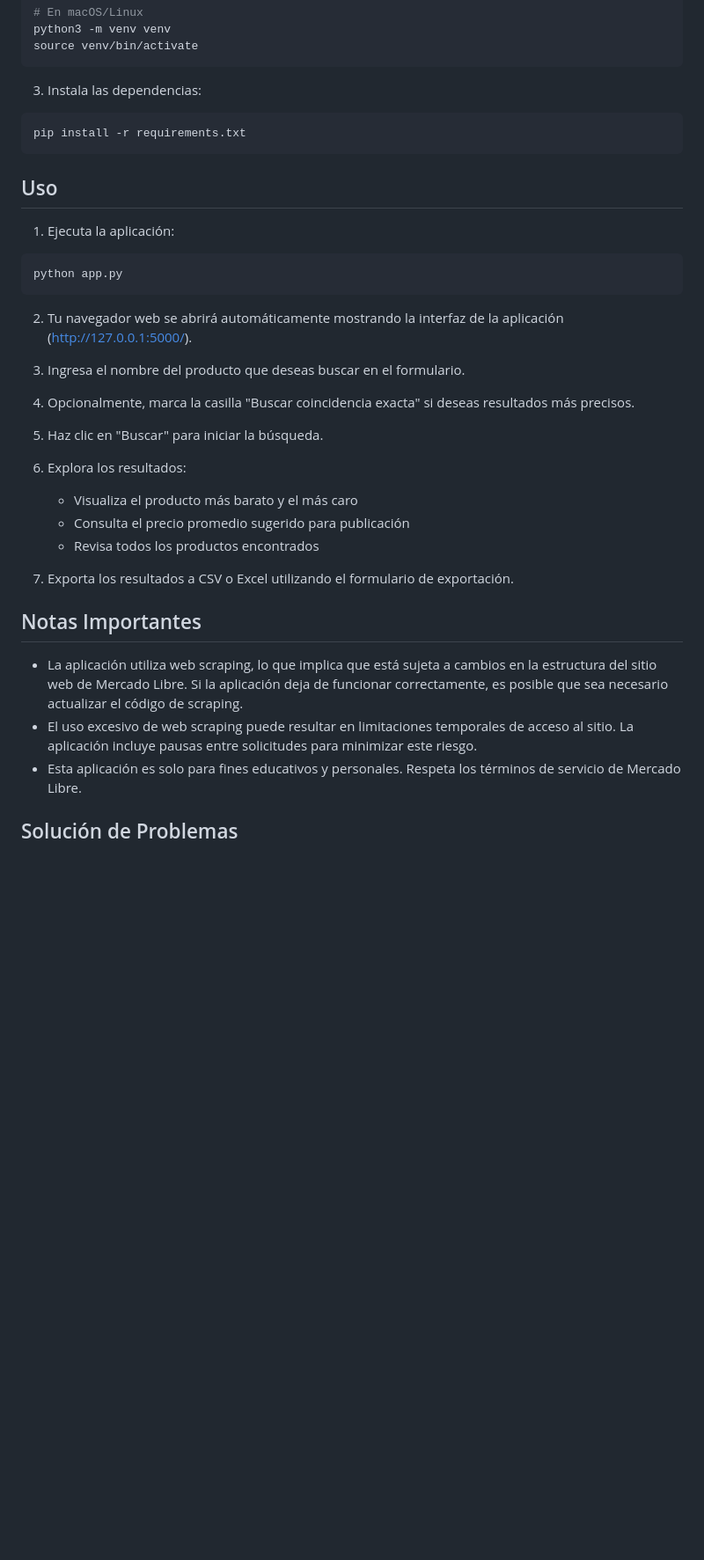
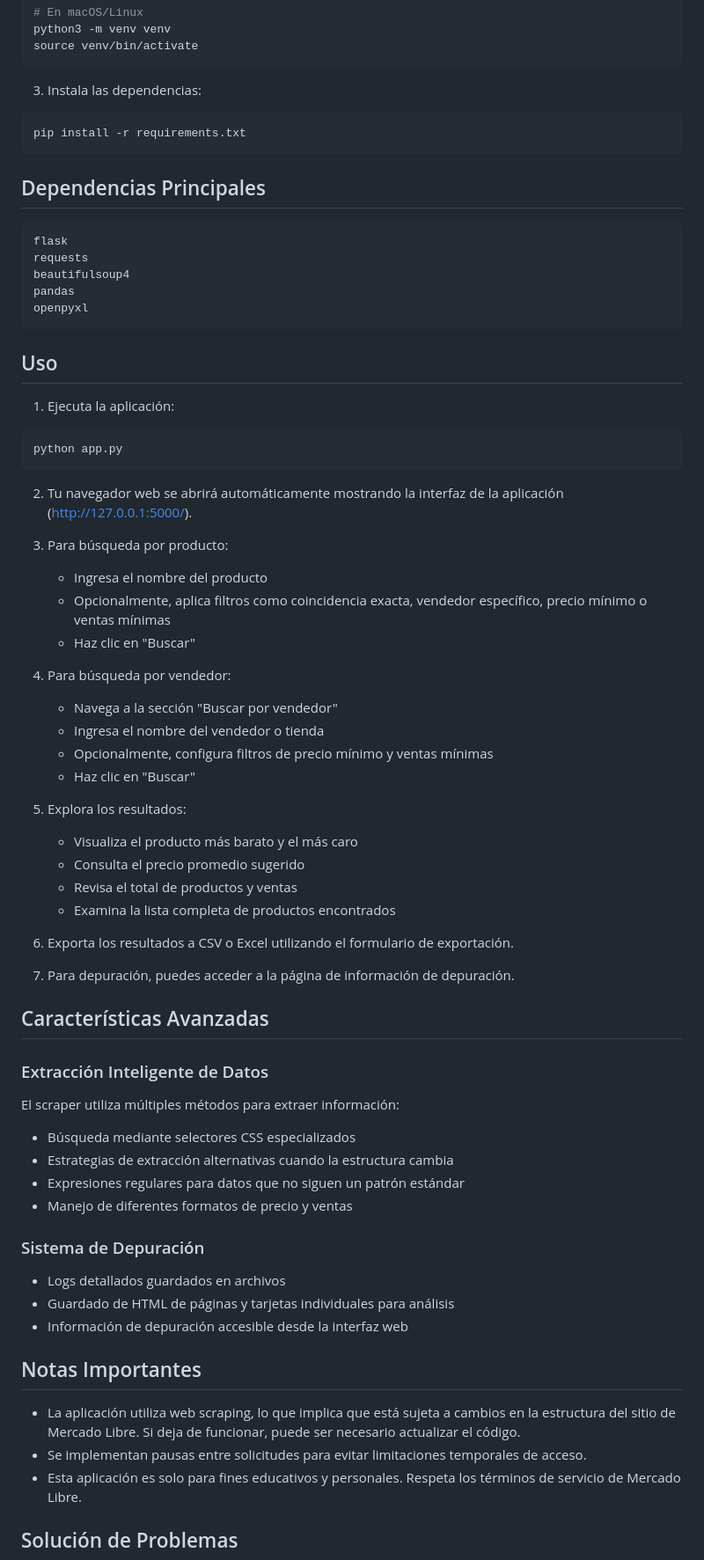
Before and after one commit to lucab3/mercado-libre-scraper, a Markdown page: README.md, the part around one of its changes. Shown at 88% size. GitHub-like rendering; blank space fills up the shorter version.

````diff
--- a/README.md
+++ b/README.md
@@ -63,6 +72,16 @@ source venv/bin/activate
 pip install -r requirements.txt
 ```
 
+## Dependencias Principales
+
+```
+flask
+requests
+beautifulsoup4
+pandas
+openpyxl
+```
+
 ## Uso
 
 1. Ejecuta la aplicación:
@@ -73,23 +92,47 @@ python app.py
 
 2. Tu navegador web se abrirá automáticamente mostrando la interfaz de la aplicación (http://127.0.0.1:5000/).
 
-3. Ingresa el nombre del producto que deseas buscar en el formulario.
+3. Para búsqueda por producto:
+   - Ingresa el nombre del producto
+   - Opcionalmente, aplica filtros como coincidencia exacta, vendedor específico, precio mínimo o ventas mínimas
+   - Haz clic en "Buscar"
 
-4. Opcionalmente, marca la casilla "Buscar coincidencia exacta" si deseas resultados más precisos.
+4. Para búsqueda por vendedor:
+   - Navega a la sección "Buscar por vendedor"
+   - Ingresa el nombre del vendedor o tienda
+   - Opcionalmente, configura filtros de precio mínimo y ventas mínimas
+   - Haz clic en "Buscar"
 
-5. Haz clic en "Buscar" para iniciar la búsqueda.
+5. Explora los resultados:
+   - Visualiza el producto más barato y el más caro
+   - Consulta el precio promedio sugerido
+   - Revisa el total de productos y ventas
+   - Examina la lista completa de productos encontrados
 
-6. Explora los resultados:
-   - Visualiza el producto más barato y el más caro
-   - Consulta el precio promedio sugerido para publicación
-   - Revisa todos los productos encontrados
+6. Exporta los resultados a CSV o Excel utilizando el formulario de exportación.
 
-7. Exporta los resultados a CSV o Excel utilizando el formulario de exportación.
+7. Para depuración, puedes acceder a la página de información de depuración.
+
+## Características Avanzadas
+
+### Extracción Inteligente de Datos
+
+El scraper utiliza múltiples métodos para extraer información:
+- Búsqueda mediante selectores CSS especializados
+- Estrategias de extracción alternativas cuando la estructura cambia
+- Expresiones regulares para datos que no siguen un patrón estándar
+- Manejo de diferentes formatos de precio y ventas
+
+### Sistema de Depuración
+
+- Logs detallados guardados en archivos
+- Guardado de HTML de páginas y tarjetas individuales para análisis
+- Información de depuración accesible desde la interfaz web
 
 ## Notas Importantes
 
-- La aplicación utiliza web scraping, lo que implica que está sujeta a cambios en la estructura del sitio web de Mercado Libre. Si la aplicación deja de funcionar correctamente, es posible que sea necesario actualizar el código de scraping.
-- El uso excesivo de web scraping puede resultar en limitaciones temporales de acceso al sitio. La aplicación incluye pausas entre solicitudes para minimizar este riesgo.
+- La aplicación utiliza web scraping, lo que implica que está sujeta a cambios en la estructura del sitio de Mercado Libre. Si deja de funcionar, puede ser necesario actualizar el código.
+- Se implementan pausas entre solicitudes para evitar limitaciones temporales de acceso.
 - Esta aplicación es solo para fines educativos y personales. Respeta los términos de servicio de Mercado Libre.
 
 ## Solución de Problemas
````
Also changed, not shown: other parts of README.md (+19 -7 lines).
